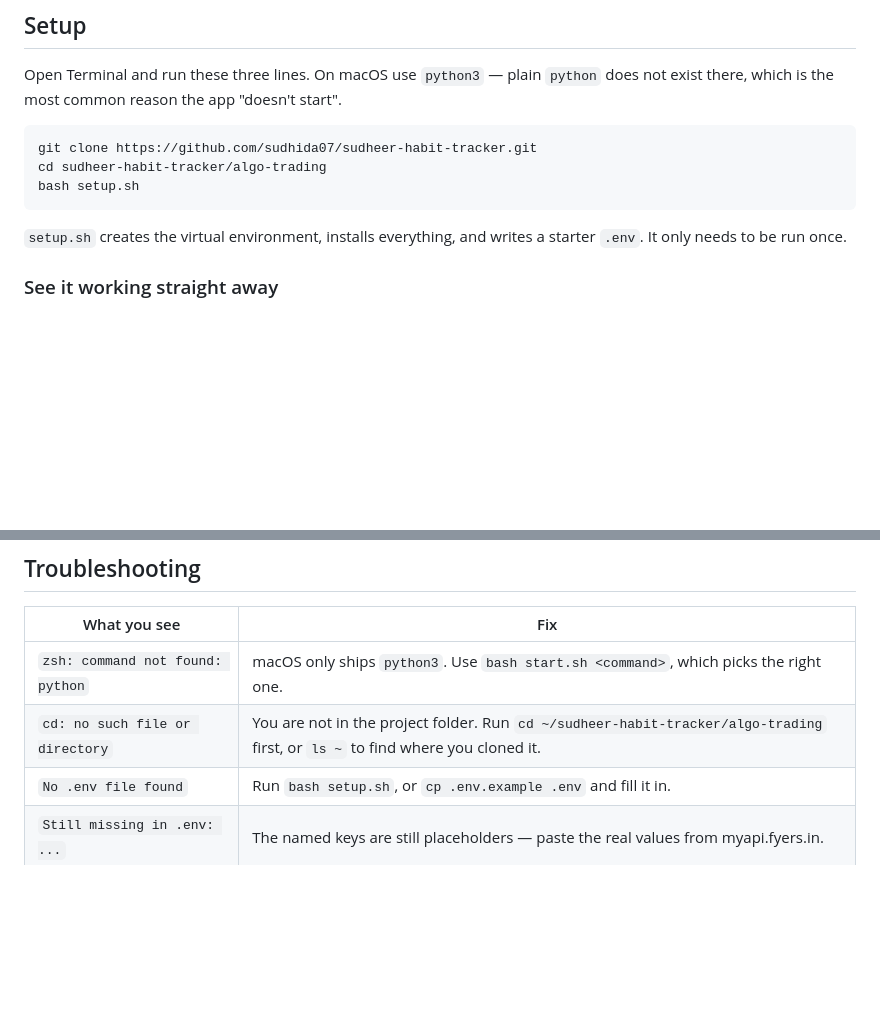
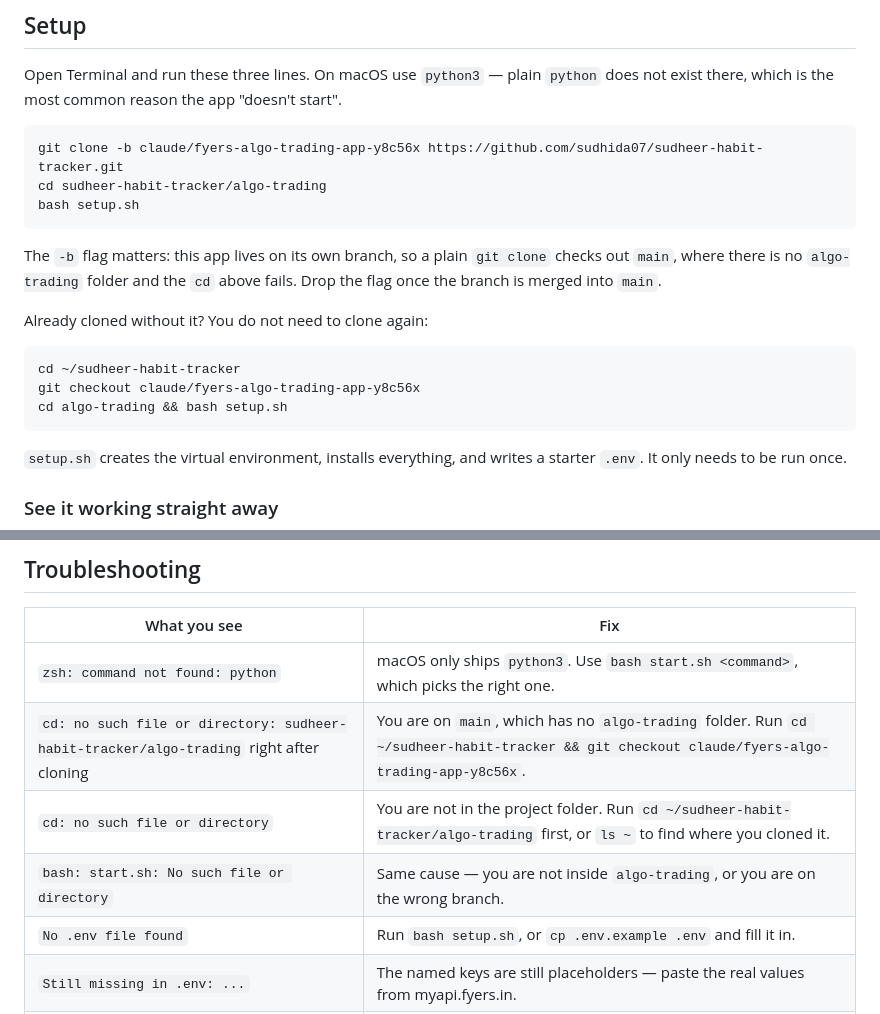
Before and after one commit to sudhida07/sudheer-habit-tracker, a Markdown page: algo-trading/README.md, 2 parts joined by grey strips. Drawn GitHub-style; blank space fills up the shorter version.

Commit message:
README: clone the branch that actually has the app
The app lives only on claude/fyers-algo-trading-app-y8c56x, so the plain
`git clone` in the setup steps checks out main and the following `cd
sudheer-habit-tracker/algo-trading` fails with "no such file or
directory" — which then makes `bash start.sh` look missing too.

Add -b to the clone, note the checkout to run when the repo was already
cloned without it, and cover both error messages in troubleshooting.

Co-Authored-By: Claude Opus 5 <noreply@anthropic.com>
Claude-Session: https://claude.ai/code/session_01EKDyyzQyaNQt2TzaunFBbp

````diff
--- a/algo-trading/README.md
+++ b/algo-trading/README.md
@@ -36,9 +36,21 @@ Open Terminal and run these three lines. On macOS use `python3` — plain `pytho
 does not exist there, which is the most common reason the app "doesn't start".
 
 ```bash
-git clone https://github.com/sudhida07/sudheer-habit-tracker.git
+git clone -b claude/fyers-algo-trading-app-y8c56x https://github.com/sudhida07/sudheer-habit-tracker.git
 cd sudheer-habit-tracker/algo-trading
 bash setup.sh
+```
+
+The `-b` flag matters: this app lives on its own branch, so a plain
+`git clone` checks out `main`, where there is no `algo-trading` folder and the
+`cd` above fails. Drop the flag once the branch is merged into `main`.
+
+Already cloned without it? You do not need to clone again:
+
+```bash
+cd ~/sudheer-habit-tracker
+git checkout claude/fyers-algo-trading-app-y8c56x
+cd algo-trading && bash setup.sh
 ```
 
 `setup.sh` creates the virtual environment, installs everything, and writes a
@@ -109,7 +121,9 @@ same network, and the computer must stay awake with the Terminal window open.
 | What you see | Fix |
 |---|---|
 | `zsh: command not found: python` | macOS only ships `python3`. Use `bash start.sh <command>`, which picks the right one. |
+| `cd: no such file or directory: sudheer-habit-tracker/algo-trading` right after cloning | You are on `main`, which has no `algo-trading` folder. Run `cd ~/sudheer-habit-tracker && git checkout claude/fyers-algo-trading-app-y8c56x`. |
 | `cd: no such file or directory` | You are not in the project folder. Run `cd ~/sudheer-habit-tracker/algo-trading` first, or `ls ~` to find where you cloned it. |
+| `bash: start.sh: No such file or directory` | Same cause — you are not inside `algo-trading`, or you are on the wrong branch. |
 | `No .env file found` | Run `bash setup.sh`, or `cp .env.example .env` and fill it in. |
 | `Still missing in .env: ...` | The named keys are still placeholders — paste the real values from myapi.fyers.in. |
 | Safari: "Can't Connect to the Server" | The server is not running. Start it with `bash start.sh demo` and keep that window open. |
````
